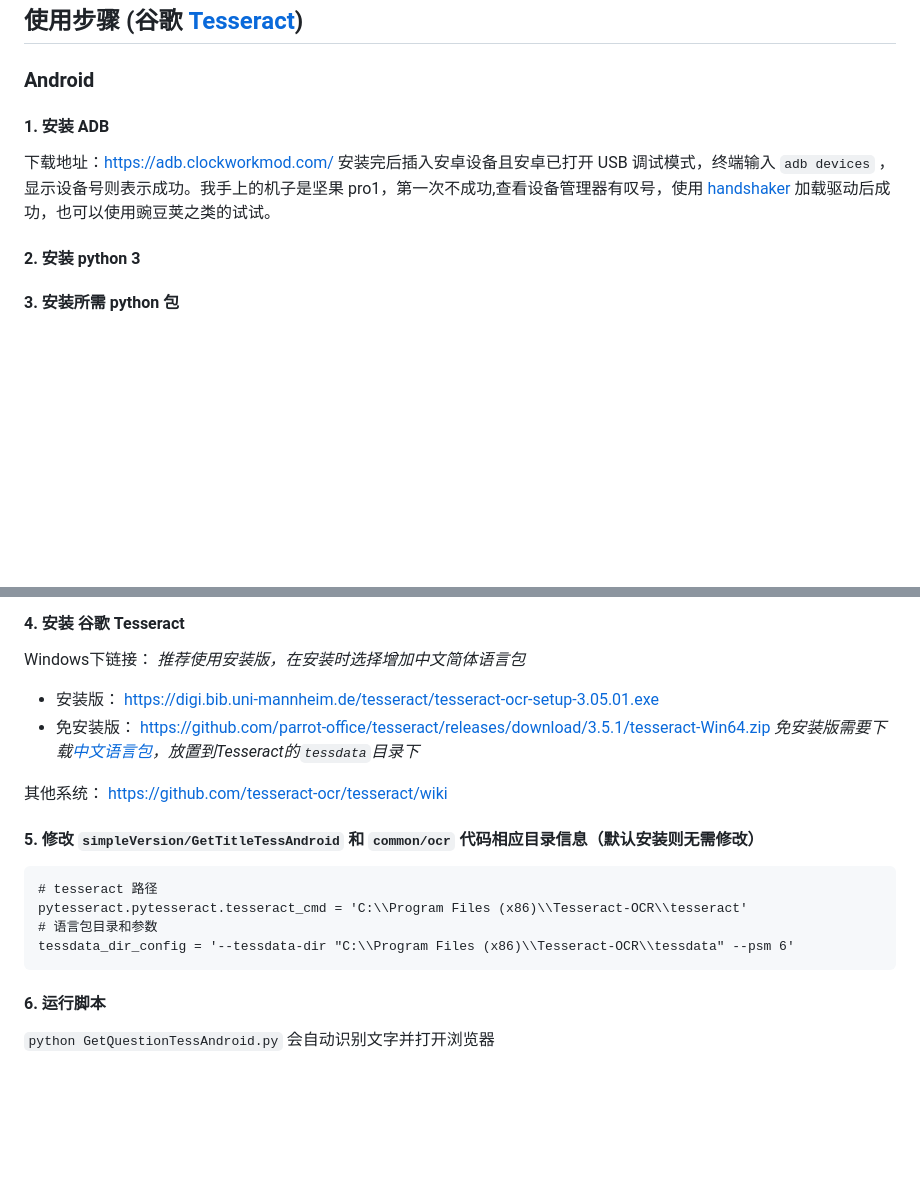
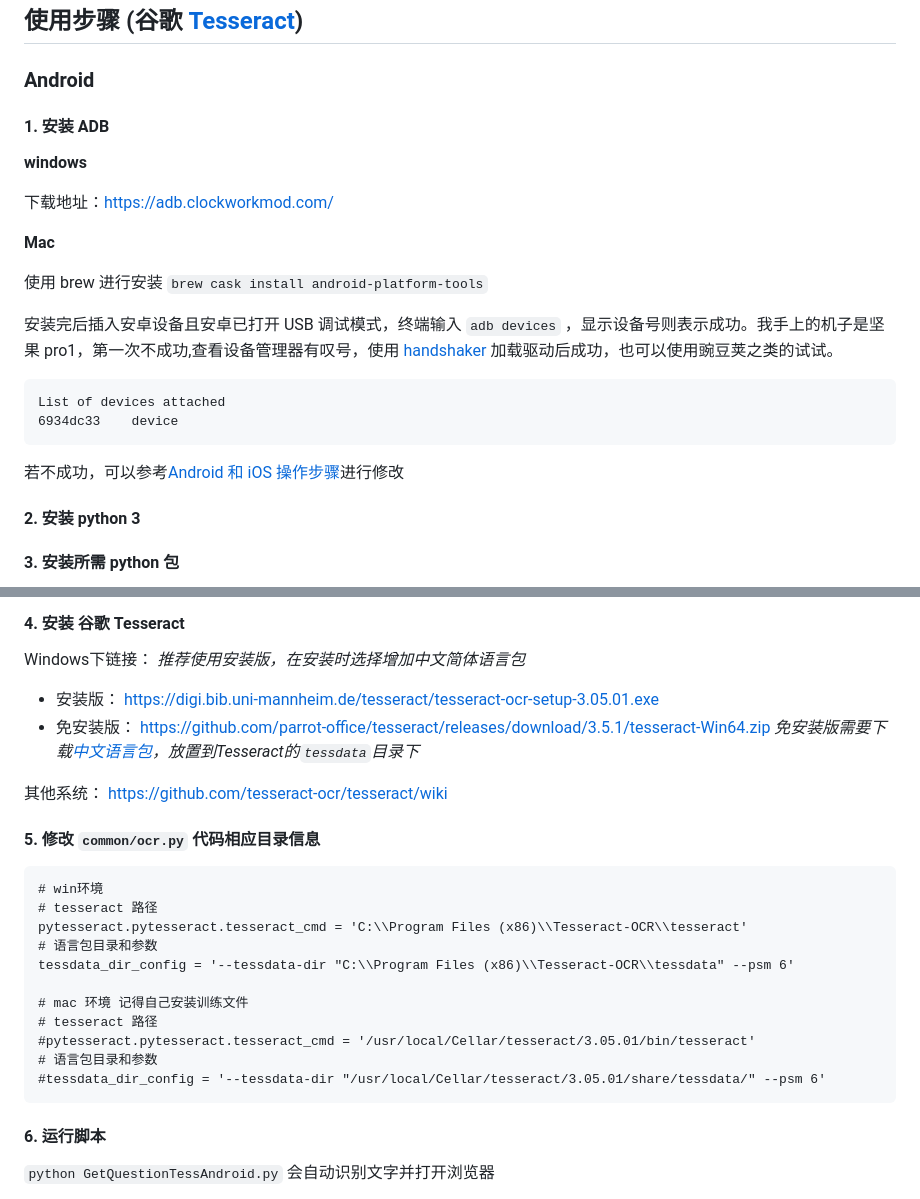
Before and after one commit to Skyexu/TopSup, a Markdown page: README.md, 2 parts joined by grey strips. GitHub-like rendering; blank space fills up the shorter version.

````diff
--- a/README.md
+++ b/README.md
@@ -57,10 +62,28 @@ adb pull /sdcard/screenshot.png .
 
 ## 使用步骤 (谷歌 [Tesseract](https://github.com/madmaze/pytesseract))
 ### Android
+
 #### 1. 安装 ADB
 
+**windows**
+
 下载地址：https://adb.clockworkmod.com/
+
+**Mac**
+
+使用 brew 进行安装 `brew cask install android-platform-tools`
+
+
+
 安装完后插入安卓设备且安卓已打开 USB 调试模式，终端输入 `adb devices` ，显示设备号则表示成功。我手上的机子是坚果 pro1，第一次不成功,查看设备管理器有叹号，使用 [handshaker](https://www.smartisan.com/apps/handshaker) 加载驱动后成功，也可以使用豌豆荚之类的试试。
+
+```
+List of devices attached
+6934dc33    device
+```
+
+若不成功，可以参考[Android 和 iOS 操作步骤](https://github.com/wangshub/wechat_jump_game/wiki/Android-%E5%92%8C-iOS-%E6%93%8D%E4%BD%9C%E6%AD%A5%E9%AA%A4)进行修改
+
 #### 2. 安装 python 3
 #### 3. 安装所需 python 包
 
@@ -75,20 +98,27 @@ pip install requests
 Windows下链接：
 *推荐使用安装版，在安装时选择增加中文简体语言包*
 - 安装版：
-https://digi.bib.uni-mannheim.de/tesseract/tesseract-ocr-setup-3.05.01.exe
+  https://digi.bib.uni-mannheim.de/tesseract/tesseract-ocr-setup-3.05.01.exe
 - 免安装版：
-https://github.com/parrot-office/tesseract/releases/download/3.5.1/tesseract-Win64.zip
-*免安装版需要下载[中文语言包](https://github.com/tesseract-ocr/tesseract/wiki/Data-Files)，放置到Tesseract的`tessdata`目录下*
+  https://github.com/parrot-office/tesseract/releases/download/3.5.1/tesseract-Win64.zip
+  *免安装版需要下载[中文语言包](https://github.com/tesseract-ocr/tesseract/wiki/Data-Files)，放置到Tesseract的`tessdata`目录下*
 
 其他系统：
 https://github.com/tesseract-ocr/tesseract/wiki
 
-#### 5. 修改 `simpleVersion/GetTitleTessAndroid` 和 `common/ocr` 代码相应目录信息（默认安装则无需修改）
+#### 5. 修改  `common/ocr.py` 代码相应目录信息
 ```
+# win环境
 # tesseract 路径
 pytesseract.pytesseract.tesseract_cmd = 'C:\\Program Files (x86)\\Tesseract-OCR\\tesseract'
 # 语言包目录和参数
 tessdata_dir_config = '--tessdata-dir "C:\\Program Files (x86)\\Tesseract-OCR\\tessdata" --psm 6'
+
+# mac 环境 记得自己安装训练文件
+# tesseract 路径
+#pytesseract.pytesseract.tesseract_cmd = '/usr/local/Cellar/tesseract/3.05.01/bin/tesseract'
+# 语言包目录和参数
+#tessdata_dir_config = '--tessdata-dir "/usr/local/Cellar/tesseract/3.05.01/share/tessdata/" --psm 6'
 ```
 
 #### 6. 运行脚本
````
Also changed, not shown: other parts of README.md (+17 -11 lines), screenshot.png, 1 other file.
